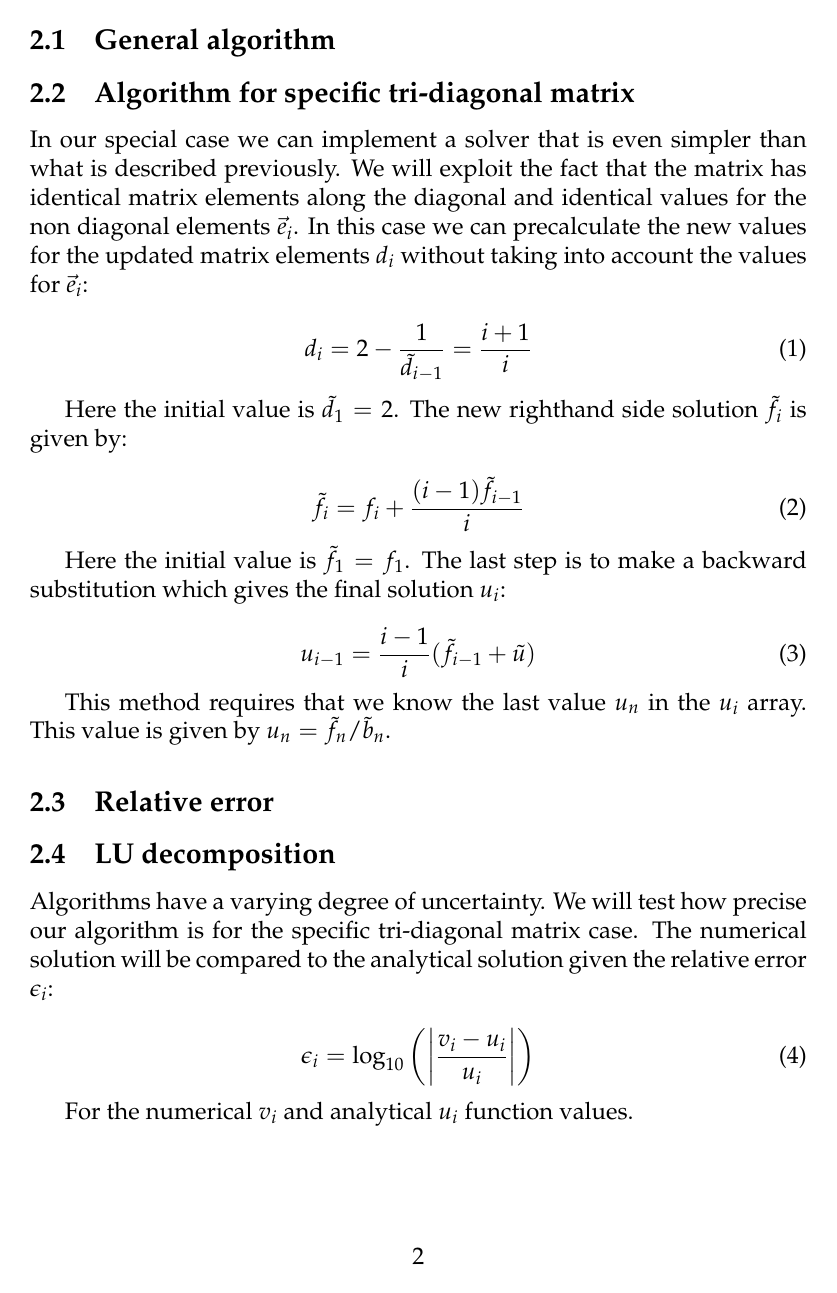
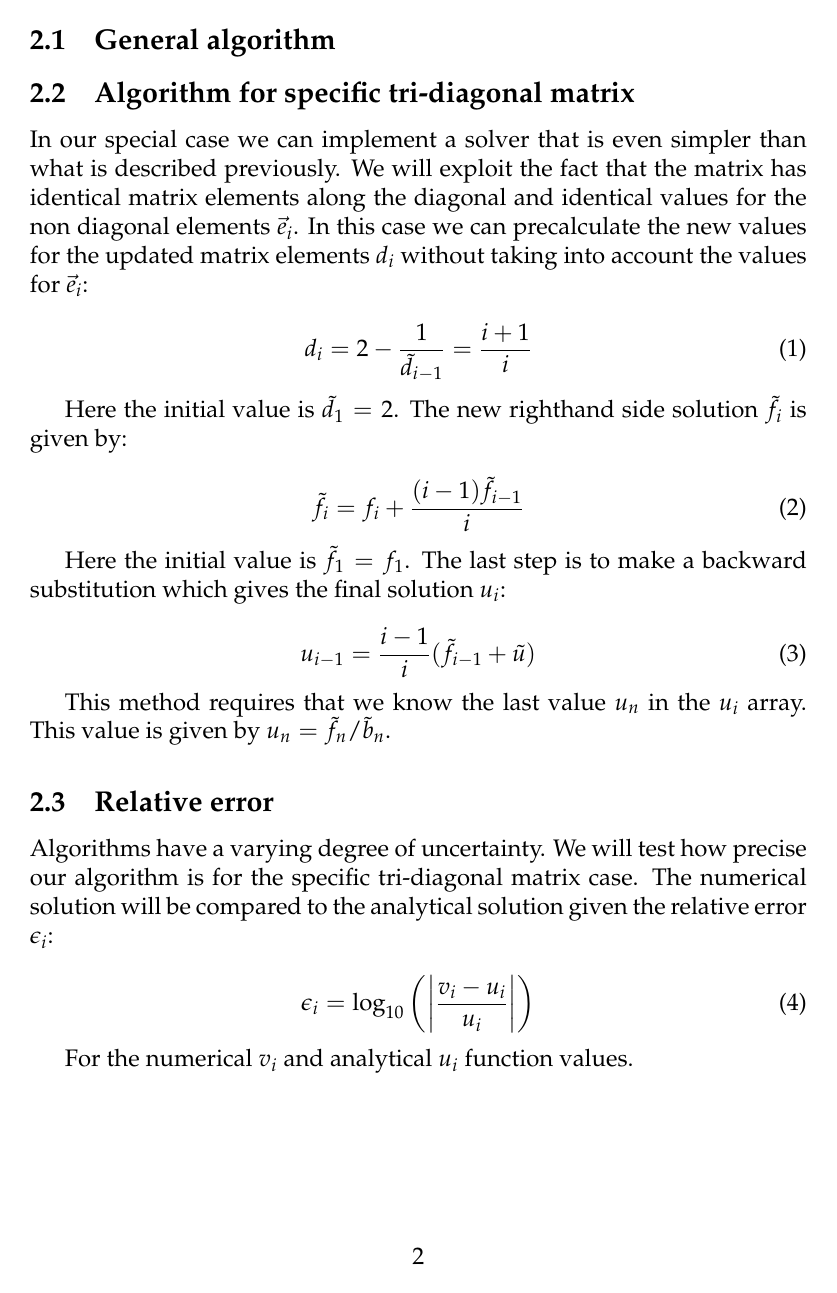
Before and after one commit to Sebamun/FYS3150_Projects, a LaTeX paper (Prosjekt_1/Tex/Project_1.tex): page 2 of 3. Compiled offline with pdfLaTeX.

Commit message:
Flyttet på noe

```diff
--- a/Prosjekt_1/Tex/Project_1.tex
+++ b/Prosjekt_1/Tex/Project_1.tex
@@ -67,8 +67,6 @@ u_{i-1}=\frac{i-1}{i}(\tilde{f}_{i-1}+\tilde{u})
 
  \subsection{Relative error}
 
- \subsection{LU decomposition}
-
  Algorithms have a varying degree of uncertainty. We will test how precise our algorithm is for the specific tri-diagonal matrix case. The numerical solution will be compared to the analytical solution given the relative error $\epsilon_i$:
 
  \begin{equation}
```
Also changed, not shown: Prosjekt_1/Tex/Project_1.pdf, Prosjekt_1/Tex/Project_1.tex (2 more changed lines), 3 other files.
